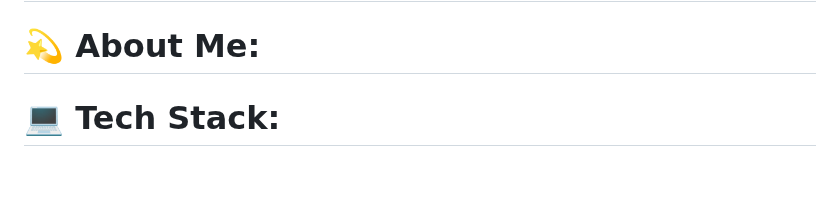
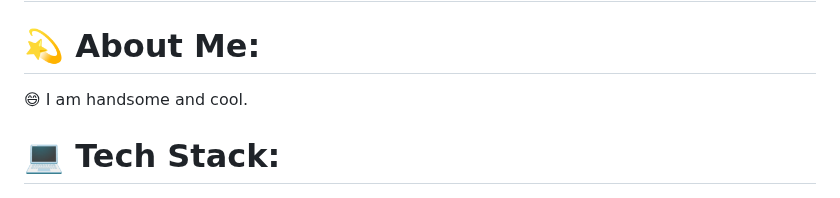
Before and after one commit to echandsome/echandsome, a Markdown page: README.md, the part around the change. Rendered like a GitHub page; blank space fills up the shorter version.

```diff
--- a/README.md
+++ b/README.md
@@ -22,6 +22,7 @@ Damien D
 <!-- [![](https://visitcount.itsvg.in/api?id=mortuzakarzon&icon=1&color=1)](https://visitcount.itsvg.in) -->
 
 # 💫 About Me:
+😄 I am handsome and cool.
 <!--
 <br>- 😄 Pronouns: He/His<br>- 🔭 I’m currently working on DocMent<br>- 🌱 I’m currently palying with vue.js.<br>- 👯 I’m looking to collaborate on Youtube.<br>- 🤔 I’m looking for help with Documentation.<br>- 💬 Ask me about "MERN STACK" or any other tech related stuffs.<br>- 📫 How to reach me: Twitter -@karzonku<br>- ⚡ Fun fact: Bonsai Lover!
 -->
```
